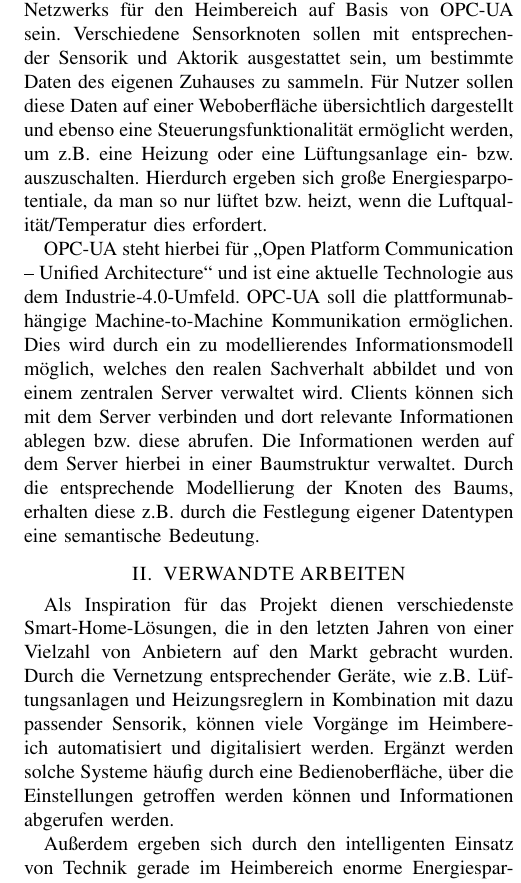
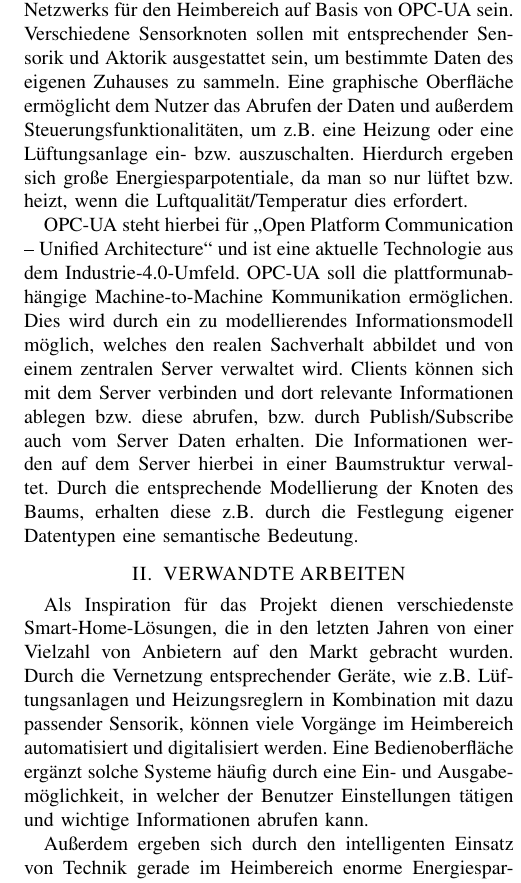
Before and after one commit to cyberlytics/OPCUANetzwerk, a LaTeX paper (konzeptpaper/OPC_UA/main.tex): part of one column of page 1 of 2, cut so that both start at the same text. Compiled offline with pdfLaTeX.

Commit message:
Update with Manuel's remarks of concept paper.

```diff
--- a/konzeptpaper/OPC_UA/main.tex
+++ b/konzeptpaper/OPC_UA/main.tex
@@ -60,12 +60,12 @@ OPC UA Sensornetz
 
 Ziel dieses Projektes soll die Entwicklung eines Sensor-Netzwerks für den Heimbereich auf Basis von OPC-UA sein.
 Verschiedene Sensorknoten sollen mit entsprechender Sensorik und Aktorik ausgestattet sein, um bestimmte Daten des eigenen Zuhauses zu sammeln.
-Für Nutzer sollen diese Daten auf einer Weboberfläche übersichtlich dargestellt und ebenso eine Steuerungsfunktionalität ermöglicht werden, um z.B. eine Heizung oder eine Lüftungsanlage ein- bzw. auszuschalten.
+Eine graphische Oberfläche ermöglicht dem Nutzer das Abrufen der Daten und außerdem Steuerungsfunktionalitäten, um z.B. eine Heizung oder eine Lüftungsanlage ein- bzw. auszuschalten.
 Hierdurch ergeben sich große Energiesparpotentiale, da man so nur lüftet bzw. heizt, wenn die Luftqualität/Temperatur dies erfordert.
 
 OPC-UA steht hierbei für „Open Platform Communication – Unified Architecture“ und ist eine aktuelle Technologie aus dem Industrie-4.0-Umfeld. OPC-UA soll die plattformunabhängige Machine-to-Machine Kommunikation ermöglichen.
 Dies wird durch ein zu modellierendes Informationsmodell möglich, welches den realen Sachverhalt abbildet und von einem zentralen Server verwaltet wird.
-Clients können sich mit dem Server verbinden und dort relevante Informationen ablegen bzw. diese abrufen. Die Informationen werden auf dem Server hierbei in einer Baumstruktur verwaltet.
+Clients können sich mit dem Server verbinden und dort relevante Informationen ablegen bzw. diese abrufen, bzw. durch Publish/Subscribe auch vom Server Daten erhalten. Die Informationen werden auf dem Server hierbei in einer Baumstruktur verwaltet.
 Durch die entsprechende Modellierung der Knoten des Baums, erhalten diese z.B. durch die Festlegung eigener Datentypen eine semantische Bedeutung.
 
 
@@ -74,7 +74,7 @@ Durch die entsprechende Modellierung der Knoten des Baums, erhalten diese z.B. d
 
 Als Inspiration für das Projekt dienen verschiedenste Smart-Home-Lösungen, die in den letzten Jahren von einer Vielzahl von Anbietern auf den Markt gebracht wurden.
 Durch die Vernetzung entsprechender Geräte, wie z.B. Lüftungsanlagen und Heizungsreglern in Kombination mit dazu passender Sensorik, können viele Vorgänge im Heimbereich automatisiert und digitalisiert werden.
-Ergänzt werden solche Systeme häufig durch eine Bedienoberfläche, über die Einstellungen getroffen werden können und Informationen abgerufen werden.
+Eine Bedienoberfläche ergänzt solche Systeme häufig durch eine Ein- und Ausgabemöglichkeit, in welcher der Benutzer Einstellungen tätigen und wichtige Informationen abrufen kann.
 
 Außerdem ergeben sich durch den intelligenten Einsatz von Technik gerade im Heimbereich enorme Energiesparpotentiale, da sinnloses Heizen so automatisch verhindert werden kann.
 Dies ist gerade im Hinblick auf die aktuelle Energiekrise in Europa eine sinnvolle Innovation.
```
Also changed, not shown: konzeptpaper/OPC_UA/main.tex (3 more changed lines), 1 other file.
